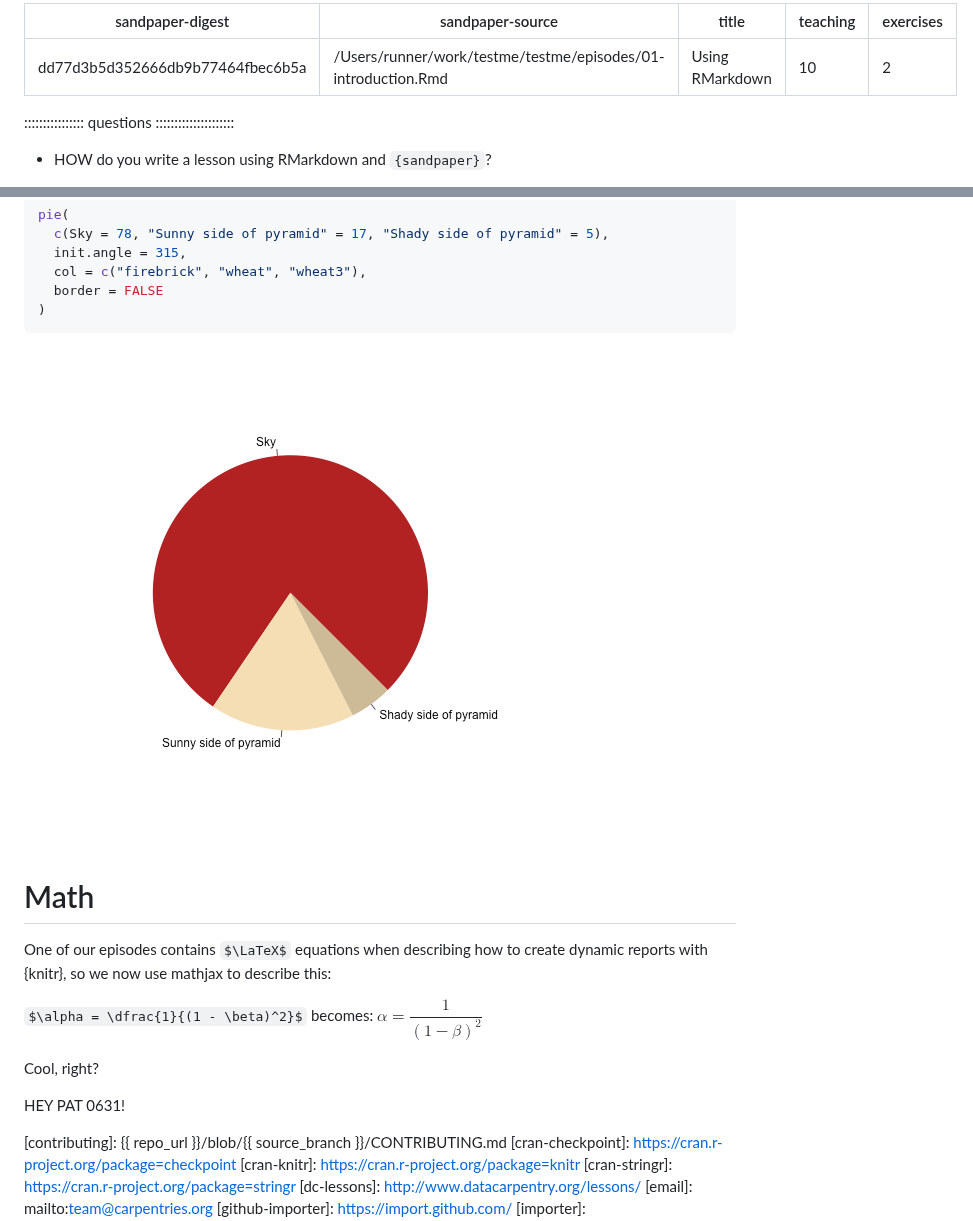
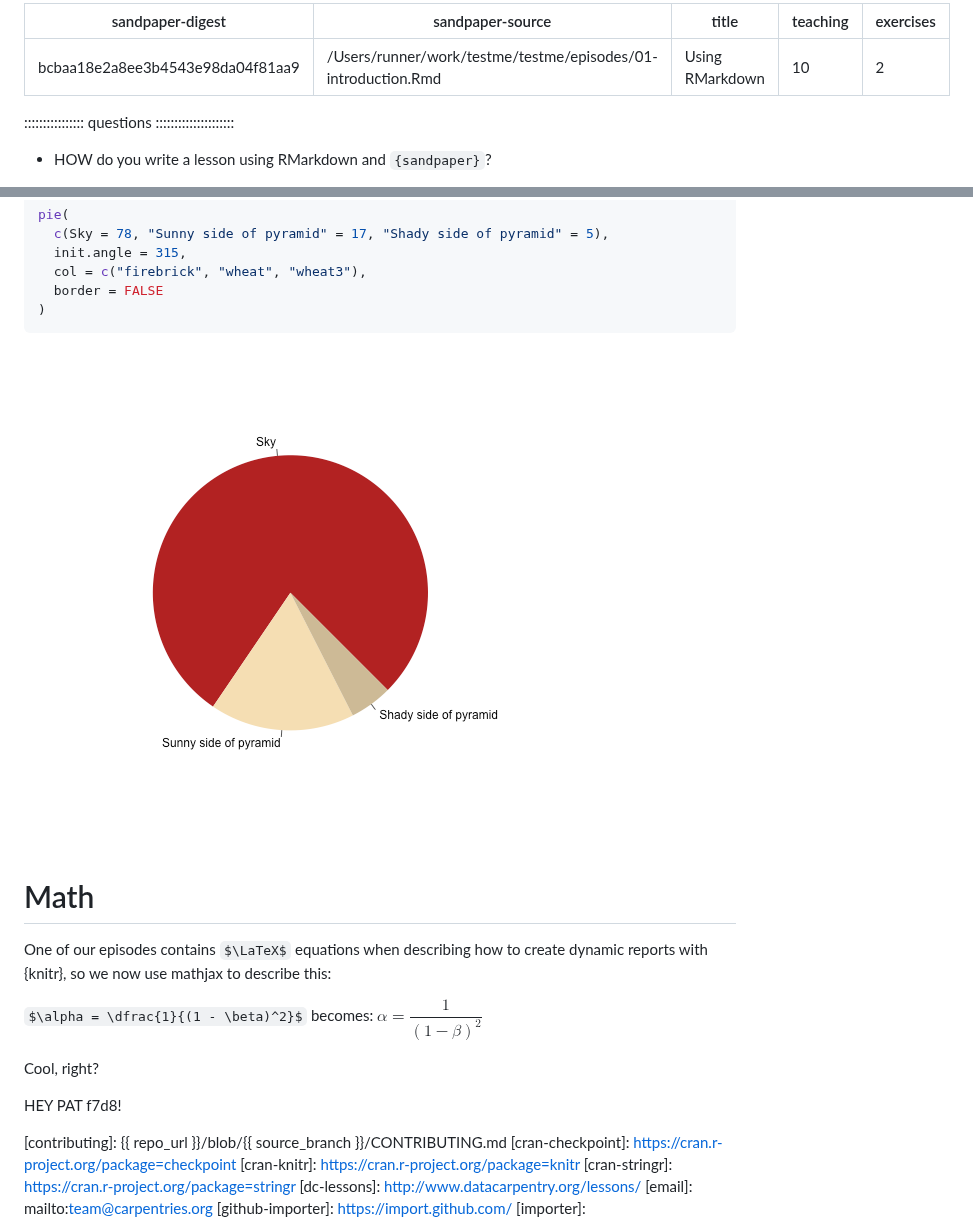
Before and after one commit to zkamvar/testme, a Markdown page: 01-introduction.md, 2 parts joined by grey strips. Rendered like a GitHub page; pictures changed too: fig/01-introduction-rendered-pyramid-1.png (added); some formulas as TeX source.

Commit message:
markdown source builds
Auto-generated via {sandpaper}
Source  : 625ac40ba194a72b6e275c62dd5470de4c5d4590
Branch  : main
Author  : Zhian N. Kamvar <zkamvar@gmail.com>
Time    : 2020-12-29 00:27:16 +0000
Message : Merge pull request #13 from ravmakz/patch-1

add slash :guitar:

````diff
--- a/01-introduction.md
+++ b/01-introduction.md
@@ -1,5 +1,5 @@
 ---
-sandpaper-digest: dd77d3b5d352666db9b77464fbec6b5a
+sandpaper-digest: bcbaa18e2a8ee3b4543e98da04f81aa9
 sandpaper-source: /Users/runner/work/testme/testme/episodes/01-introduction.Rmd
 
 title: "Using RMarkdown"
@@ -100,7 +100,7 @@ pie(
 )
 ```
 
-<img src="fig/01-introduction-pyramid-1.png" title="plot of chunk pyramid" alt="plot of chunk pyramid" style="display: block; margin: auto;" />
+<img src="fig/01-introduction-rendered-pyramid-1.png" title="plot of chunk pyramid" alt="plot of chunk pyramid" style="display: block; margin: auto;" />
 
 
 # Math
@@ -112,7 +112,7 @@ dynamic reports with {knitr}, so we now use mathjax to describe this:
 
 Cool, right?
 
-HEY PAT 0631!
+HEY PAT f7d8!
 
 <!-- Please do not delete anything below this line -->
 
````
Also changed, not shown: other parts of 01-introduction.md (+1 -1 lines).
